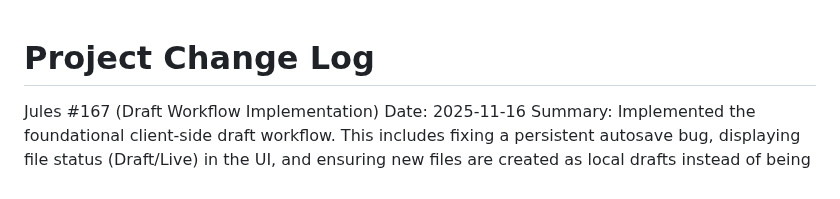
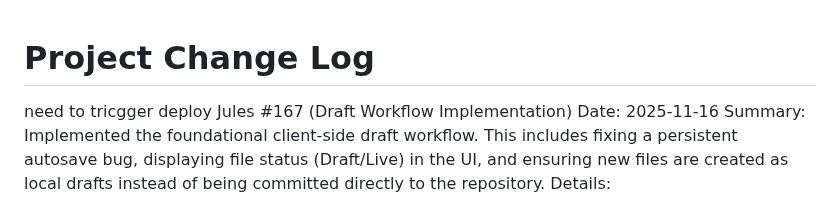
Before and after one commit to Jacques-on-Call/edit-ui, a Markdown page: CHANGELOG.md, the part around the change. Drawn GitHub-style.

```diff
--- a/CHANGELOG.md
+++ b/CHANGELOG.md
@@ -1,5 +1,6 @@
 # Project Change Log
 
+need to tricgger deploy
 Jules #167 (Draft Workflow Implementation)
 Date: 2025-11-16
 Summary:
```
